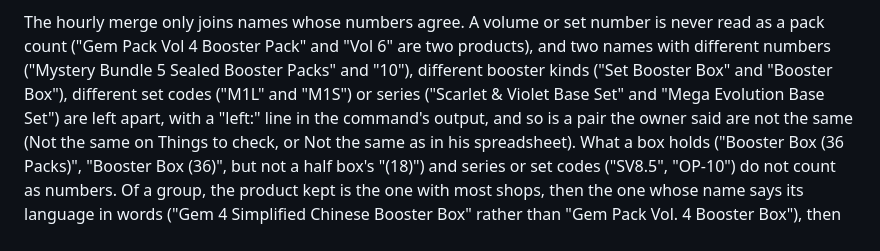
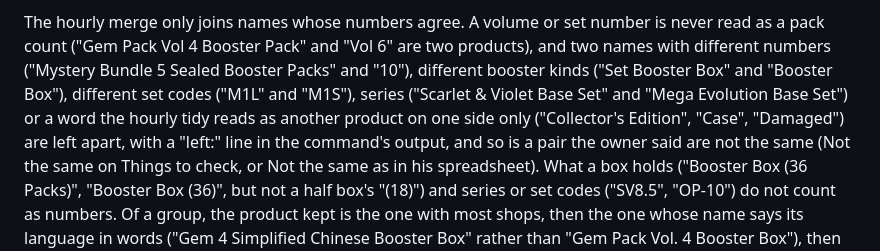
Before and after one commit to Dimondb1/cardthing, a Markdown page: README.md, the part around the change. GitHub-like rendering.

Commit message:
Say in the README that a Collector's Edition is never merged with its plain name
Co-Authored-By: Claude Opus 5.5 <noreply@anthropic.com>
Claude-Session: https://claude.ai/code/session_01Kv6Y8EZ7vYTKKA2zWUUDxH

```diff
--- a/README.md
+++ b/README.md
@@ -2326,9 +2326,11 @@ The hourly merge only joins names whose numbers agree. A volume or set
 number is never read as a pack count ("Gem Pack Vol 4 Booster Pack" and
 "Vol 6" are two products), and two names with different numbers ("Mystery
 Bundle 5 Sealed Booster Packs" and "10"), different booster kinds ("Set
-Booster Box" and "Booster Box"), different set codes ("M1L" and "M1S") or
-series ("Scarlet & Violet Base Set" and "Mega Evolution Base Set") are left
-apart, with a "left:" line in the command's output, and so is a pair the
+Booster Box" and "Booster Box"), different set codes ("M1L" and "M1S"),
+series ("Scarlet & Violet Base Set" and "Mega Evolution Base Set") or a word
+the hourly tidy reads as another product on one side only ("Collector's
+Edition", "Case", "Damaged") are left apart, with a "left:" line in the
+command's output, and so is a pair the
 owner said are not the same (Not the same on Things to check, or Not the
 same as in his spreadsheet). What a box holds ("Booster Box (36 Packs)",
 "Booster Box (36)", but not a half box's "(18)") and series or set codes
```
